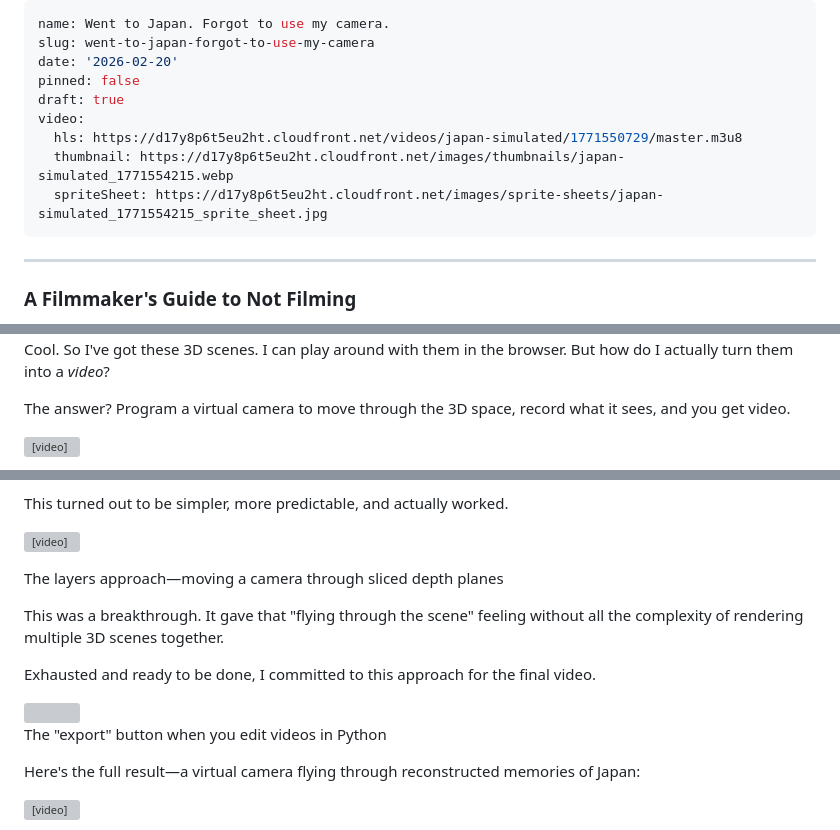
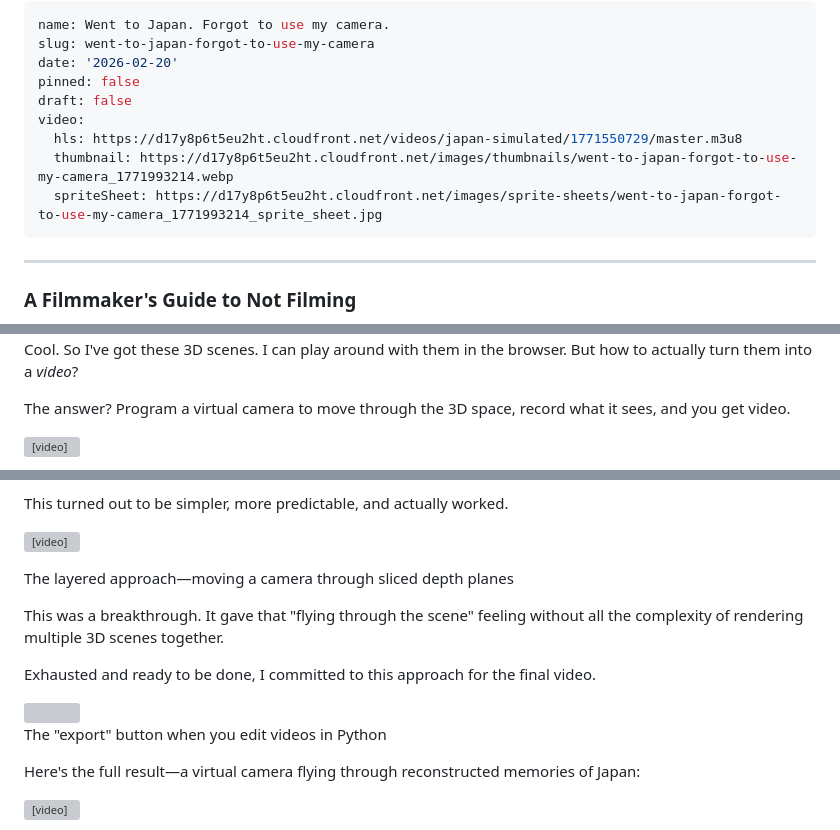
Before and after one commit to billybjork/billybjork.com, a Markdown page: content/projects/went-to-japan-forgot-to-use-my-camera.md, 3 parts joined by grey strips. GitHub-like rendering; grey boxes are pictures that could not be loaded.

Commit message:
Clean up Japan project content and publish
- Remove redundant nested divs and multiple semicolons from style attributes
- Update thumbnail and sprite sheet URLs
- Minor copy edits ("the layered approach", tense fixes)
- Set draft: false to publish

Co-Authored-By: Claude Opus 4.5 <noreply@anthropic.com>

```diff
--- a/content/projects/went-to-japan-forgot-to-use-my-camera.md
+++ b/content/projects/went-to-japan-forgot-to-use-my-camera.md
@@ -3,11 +3,11 @@ name: Went to Japan. Forgot to use my camera.
 slug: went-to-japan-forgot-to-use-my-camera
 date: '2026-02-20'
 pinned: false
-draft: true
+draft: false
 video:
   hls: https://d17y8p6t5eu2ht.cloudfront.net/videos/japan-simulated/1771550729/master.m3u8
-  thumbnail: https://d17y8p6t5eu2ht.cloudfront.net/images/thumbnails/japan-simulated_1771554215.webp
-  spriteSheet: https://d17y8p6t5eu2ht.cloudfront.net/images/sprite-sheets/japan-simulated_1771554215_sprite_sheet.jpg
+  thumbnail: https://d17y8p6t5eu2ht.cloudfront.net/images/thumbnails/went-to-japan-forgot-to-use-my-camera_1771993214.webp
+  spriteSheet: https://d17y8p6t5eu2ht.cloudfront.net/images/sprite-sheets/went-to-japan-forgot-to-use-my-camera_1771993214_sprite_sheet.jpg
 ---
 
 ---
@@ -909,7 +909,7 @@ document.getElementById('info').textContent=String(err&&err.message?err.message:
 
 <!-- block -->
 
-Cool. So I've got these 3D scenes. I can play around with them in the browser. But how do I actually turn them into a *video*?
+Cool. So I've got these 3D scenes. I can play around with them in the browser. But how to actually turn them into a *video*?
 
 The answer? Program a virtual camera to move through the 3D space, record what it sees, and you get video.
 
@@ -1052,7 +1052,7 @@ What if I didn't render the full 3D splats at all? What if I used the 3D data ju
 This turned out to be simpler, more predictable, and actually worked.
 <!-- col -->
 <video src="https://d17y8p6t5eu2ht.cloudfront.net/videos_mp4/20260220_170202_500001.mp4" autoplay loop muted playsinline></video>
-<p class="media-caption">The layers approach—moving a camera through sliced depth planes</p>
+<p class="media-caption">The layered approach—moving a camera through sliced depth planes</p>
 <!-- /row -->
 
 <!-- block -->
@@ -1063,7 +1063,7 @@ Exhausted and ready to be done, I committed to this approach for the final video
 
 <!-- block -->
 
-<img src="https://d17y8p6t5eu2ht.cloudfront.net/images/project-content/20260220_170144_709446.webp" alt="" style="display: block; width: 359px;;;;;;;;;;;;;; margin-left: auto; margin-right: auto">
+<img src="https://d17y8p6t5eu2ht.cloudfront.net/images/project-content/20260220_170144_709446.webp" alt="" style="display: block; width: 359px; margin-left: auto; margin-right: auto">
 <p class="media-caption">The &quot;export&quot; button when you edit videos in Python</p>
 
 <!-- block -->
```
Also changed, not shown: other parts of content/projects/went-to-japan-forgot-to-use-my-camera.md (+3 -3 lines).
